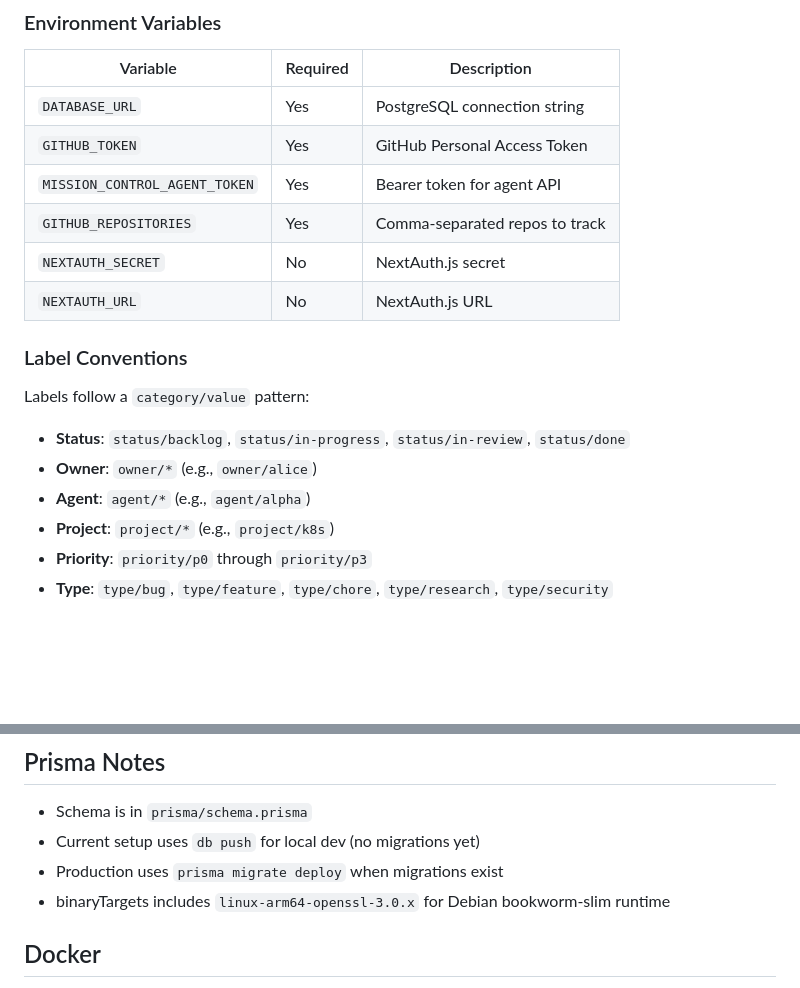
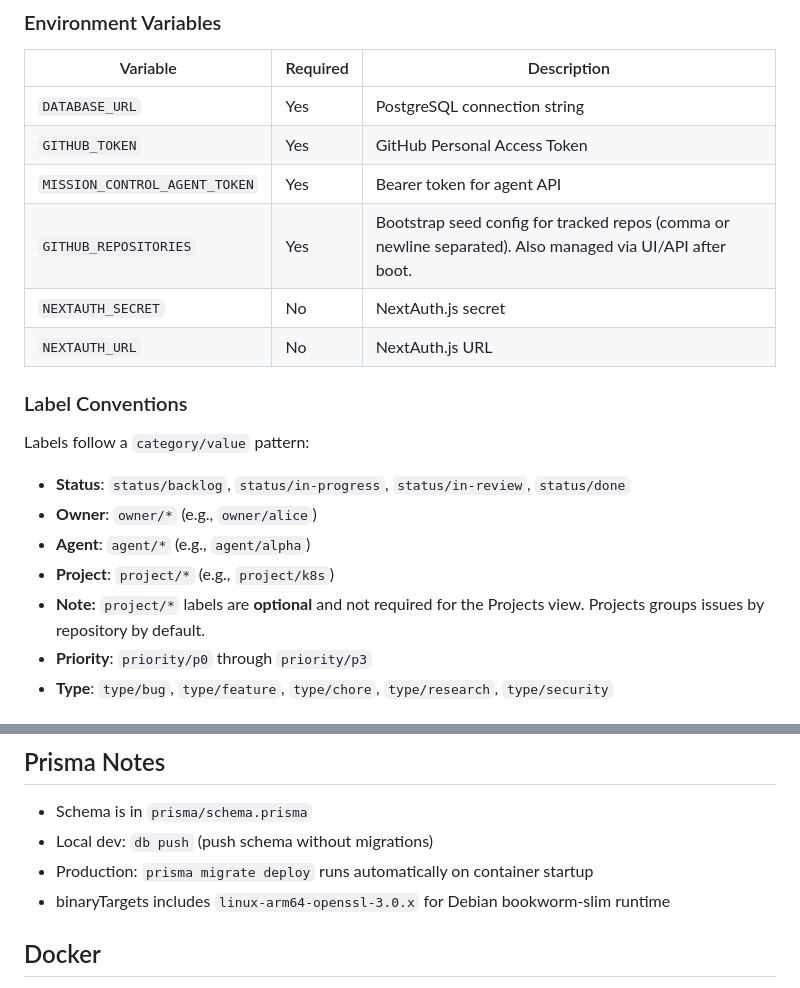
Before and after one commit to misospace/dispatch, a Markdown page: AGENTS.md, 2 parts joined by grey strips. Drawn GitHub-style; blank space fills up the shorter version.

```diff
--- a/AGENTS.md
+++ b/AGENTS.md
@@ -34,7 +34,7 @@ npm run db:deploy    # Deploy migrations (prod)
 | `DATABASE_URL` | Yes | PostgreSQL connection string |
 | `GITHUB_TOKEN` | Yes | GitHub Personal Access Token |
 | `MISSION_CONTROL_AGENT_TOKEN` | Yes | Bearer token for agent API |
-| `GITHUB_REPOSITORIES` | Yes | Comma-separated repos to track |
+| `GITHUB_REPOSITORIES` | Yes | Bootstrap seed config for tracked repos (comma or newline separated). Also managed via UI/API after boot. |
 | `NEXTAUTH_SECRET` | No | NextAuth.js secret |
 | `NEXTAUTH_URL` | No | NextAuth.js URL |
 
@@ -46,6 +46,7 @@ Labels follow a `category/value` pattern:
 - **Owner**: `owner/*` (e.g., `owner/alice`)
 - **Agent**: `agent/*` (e.g., `agent/alpha`)
 - **Project**: `project/*` (e.g., `project/k8s`)
+- **Note:** `project/*` labels are **optional** and not required for the Projects view. Projects groups issues by repository by default.
 - **Priority**: `priority/p0` through `priority/p3`
 - **Type**: `type/bug`, `type/feature`, `type/chore`, `type/research`, `type/security`
 
@@ -69,8 +70,8 @@ For control actions (rerun, dispatch):
 ## Prisma Notes
 
 - Schema is in `prisma/schema.prisma`
-- Current setup uses `db push` for local dev (no migrations yet)
-- Production uses `prisma migrate deploy` when migrations exist
+- Local dev: `db push` (push schema without migrations)
+- Production: `prisma migrate deploy` runs automatically on container startup
 - binaryTargets includes `linux-arm64-openssl-3.0.x` for Debian bookworm-slim runtime
 
 ## Docker
```
Also changed, not shown: README.md (+23 -0 lines).
